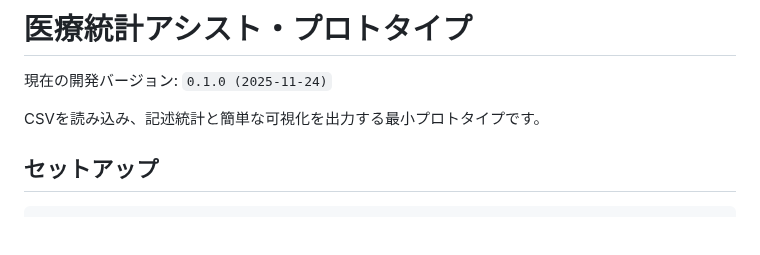
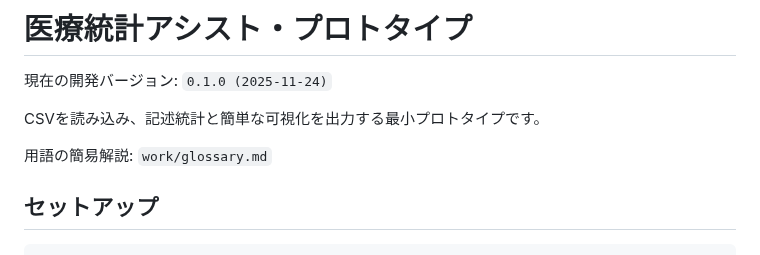
Before and after one commit to aki-wada/Codex_file, a Markdown page: README.md, the part around the change. GitHub-like rendering; blank space fills up the shorter version.

Commit message:
docs: add descriptive stats glossary and link in README

```diff
--- a/README.md
+++ b/README.md
@@ -3,6 +3,8 @@
 現在の開発バージョン: `0.1.0 (2025-11-24)`
 
 CSVを読み込み、記述統計と簡単な可視化を出力する最小プロトタイプです。
+
+用語の簡易解説: `work/glossary.md`
 
 ## セットアップ
 
```
Also changed, not shown: work/glossary.md (added, +20 -0 lines).
